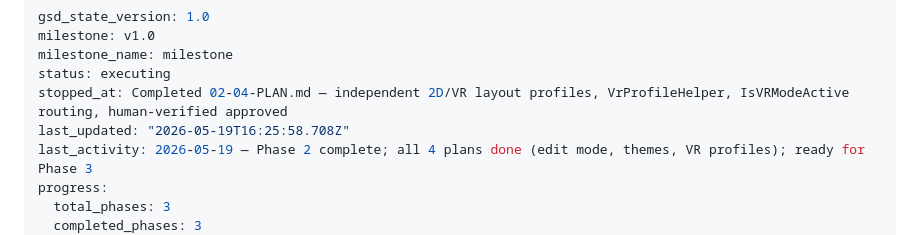
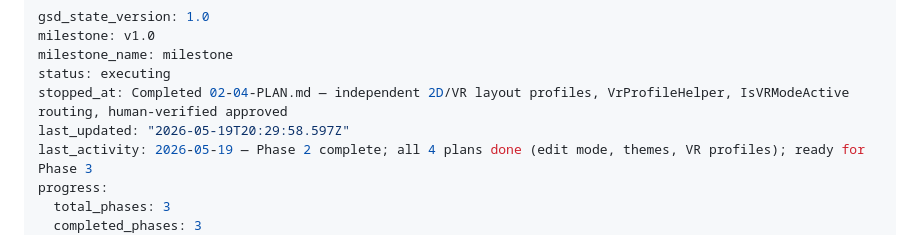
Before and after one commit to RomainRssl/DouzeAssistanceOverlay, a Markdown page: .planning/STATE.md, the part around the change. Drawn GitHub-style.

Commit message:
docs(phase-02): complete phase execution — UI customization delivered
Co-Authored-By: Claude Sonnet 4.6 <noreply@anthropic.com>

```diff
--- a/.planning/STATE.md
+++ b/.planning/STATE.md
@@ -4,7 +4,7 @@ milestone: v1.0
 milestone_name: milestone
 status: executing
 stopped_at: Completed 02-04-PLAN.md — independent 2D/VR layout profiles, VrProfileHelper, IsVRModeActive routing, human-verified approved
-last_updated: "2026-05-19T16:25:58.708Z"
+last_updated: "2026-05-19T20:29:58.597Z"
 last_activity: 2026-05-19 — Phase 2 complete; all 4 plans done (edit mode, themes, VR profiles); ready for Phase 3
 progress:
   total_phases: 3
```
Also changed, not shown: 1 other file.
